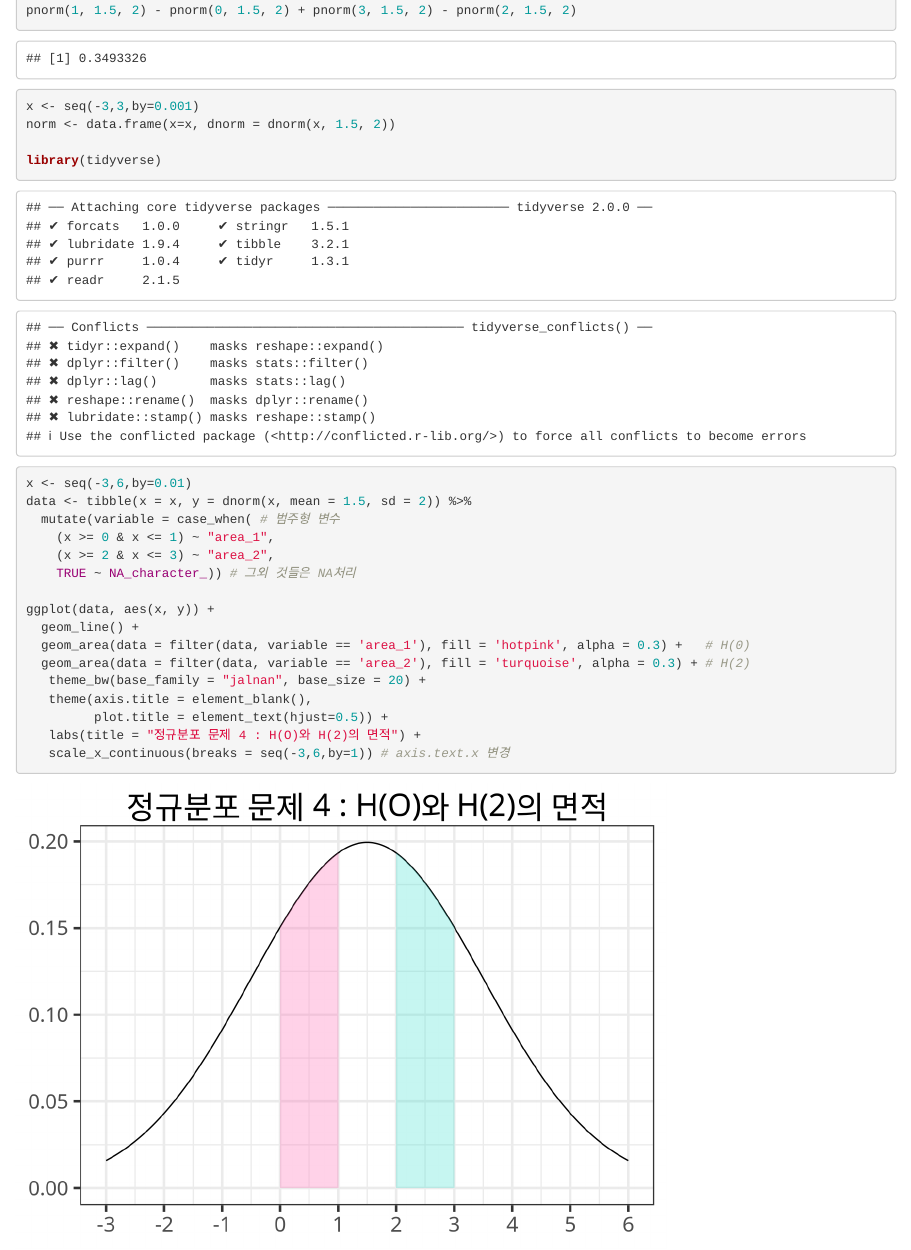
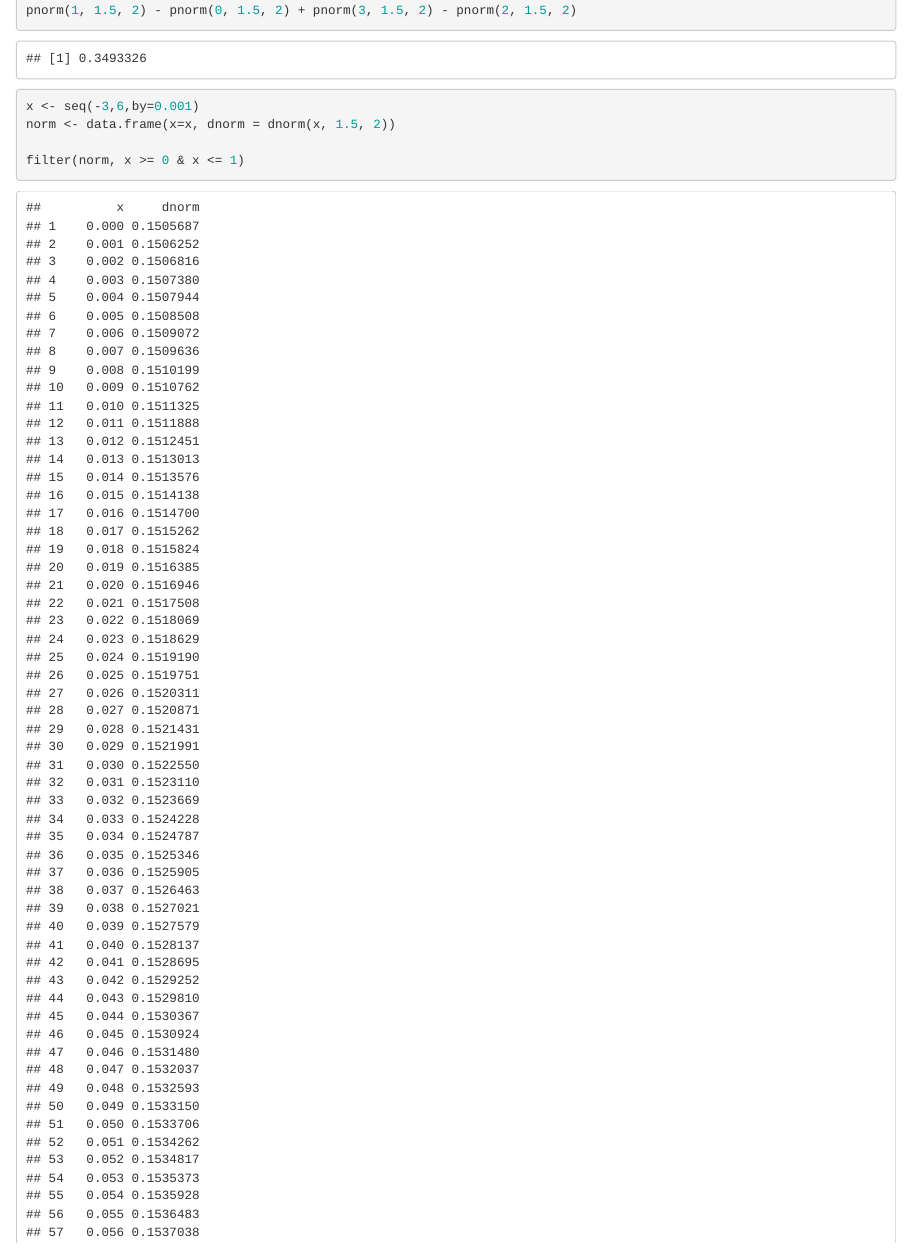
Before and after one commit to limwonki0619/R_statistics, an R Markdown document (Assignment/AM_8/임원기.Rmd): the page in a window 1100 px wide, from 5600 px down. Rendered offline with R 4.5, knitr and Pandoc, with nearby package versions.

```diff
--- a/Assignment/AM_8/임원기.Rmd
+++ b/Assignment/AM_8/임원기.Rmd
@@ -159,23 +159,8 @@
 # H(0) + H(2)
 pnorm(1, 1.5, 2) - pnorm(0, 1.5, 2) + pnorm(3, 1.5, 2) - pnorm(2, 1.5, 2)
 
-x <- seq(-3,3,by=0.001)
+x <- seq(-3,6,by=0.001)
 norm <- data.frame(x=x, dnorm = dnorm(x, 1.5, 2))
 
-library(tidyverse)
-x <- seq(-3,6,by=0.01)
-data <- tibble(x = x, y = dnorm(x, mean = 1.5, sd = 2)) %>%
-  mutate(variable = case_when( # 범주형 변수
-    (x >= 0 & x <= 1) ~ "area_1",
-    (x >= 2 & x <= 3) ~ "area_2",
-    TRUE ~ NA_character_)) # 그외 것들은 NA처리
+filter(norm, x >= 0 & x <= 1)
 
-ggplot(data, aes(x, y)) +
-  geom_line() +
-  geom_area(data = filter(data, variable == 'area_1'), fill = 'hotpink', alpha = 0.3) +   # H(0)
-  geom_area(data = filter(data, variable == 'area_2'), fill = 'turquoise', alpha = 0.3) + # H(2)
-   theme_bw(base_family = "jalnan", base_size = 20) +
-   theme(axis.title = element_blank(),
-         plot.title = element_text(hjust=0.5)) +
-   labs(title = "정규분포 문제 4 : H(O)와 H(2)의 면적") +
-   scale_x_continuous(breaks = seq(-3,6,by=1)) # axis.text.x 변경
```
Also changed, not shown: Assignment/AM_8/[과제8] 풀코드.R (+6 -5 lines), Assignment/AM_8/임원기.html (added), Assignment/AM_8/임원기.Rmd (9 more changed lines).
